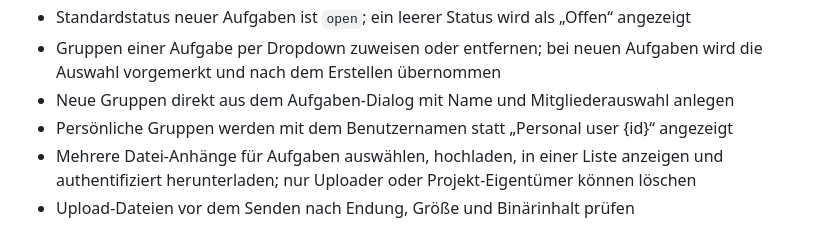
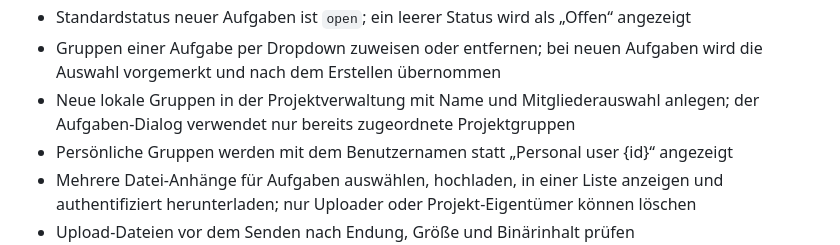
Before and after one commit to Ahmadizaldeen/bienenplan_frontend, a Markdown page: README.md, the part around one of its changes. Rendered like a GitHub page.

```diff
--- a/README.md
+++ b/README.md
@@ -27,7 +37,8 @@ Planung und Verwaltung von Projekten, Containern und Aufgaben. Die Daten werden
 - Standardstatus neuer Aufgaben ist `open`; ein leerer Status wird als „Offen“ angezeigt
 - Gruppen einer Aufgabe per Dropdown zuweisen oder entfernen; bei neuen Aufgaben
   wird die Auswahl vorgemerkt und nach dem Erstellen übernommen
-- Neue Gruppen direkt aus dem Aufgaben-Dialog mit Name und Mitgliederauswahl anlegen
+- Neue lokale Gruppen in der Projektverwaltung mit Name und Mitgliederauswahl
+  anlegen; der Aufgaben-Dialog verwendet nur bereits zugeordnete Projektgruppen
 - Persönliche Gruppen werden mit dem Benutzernamen statt „Personal user {id}“ angezeigt
 - Mehrere Datei-Anhänge für Aufgaben auswählen, hochladen, in einer Liste anzeigen und authentifiziert herunterladen; nur Uploader oder Projekt-Eigentümer können löschen
 - Upload-Dateien vor dem Senden nach Endung, Größe und Binärinhalt prüfen
```
Also changed, not shown: other parts of README.md (+31 -3 lines).
